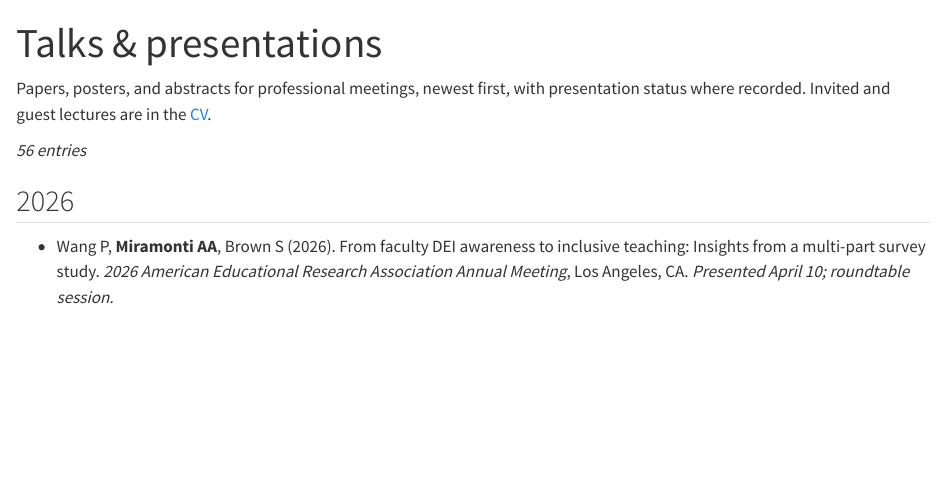
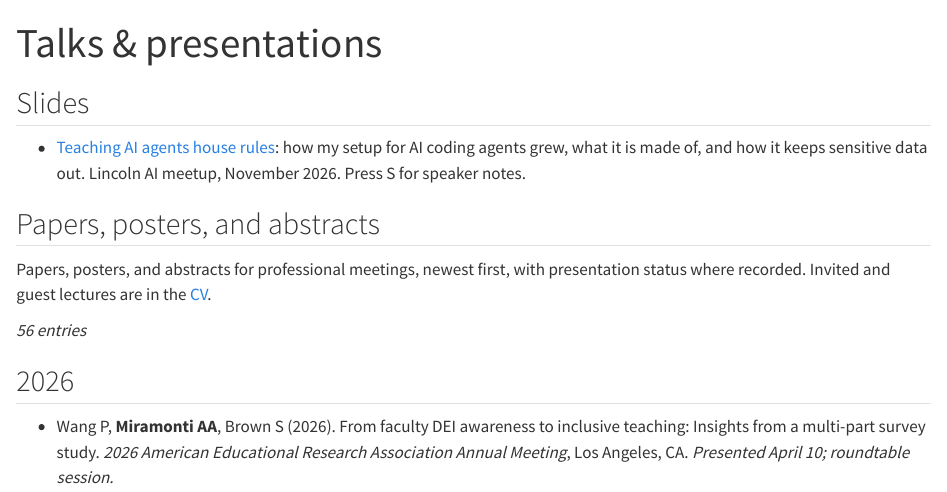
Before and after one commit to amelia-m/amelia-m.github.io, a Quarto document (talks.qmd): the page in a window 1100 px wide, from its top. Rendered offline with R 4.5, knitr and Pandoc in place of Quarto, with nearby package versions.

Commit message:
Add the Lincoln AI talk slides, linked from Talks (#49)
Self-contained reveal.js deck built in agent-config, copied in under talks/lincoln-ai-2026-11/ with the site's analytics include; talks/ is a Quarto resource; the Talks page gains a Slides section. Merged at Amelia's word ("merge it and publish the site").

Co-Authored-By: Claude Opus 5.5 <noreply@anthropic.com>
Claude-Session: https://claude.ai/code/session_01PmTmKT7fjdiGEzJFfW6HoB

````diff
--- a/_quarto.yml
+++ b/_quarto.yml
@@ -22,6 +22,9 @@ project:
   resources:
     - /js/
     - /images/icons/
+    # Slide decks built elsewhere and copied in as finished, self-contained HTML
+    # (each carries the analytics include); one folder per talk.
+    - /talks/
 
 execute:
   echo: false
--- a/talks.qmd
+++ b/talks.qmd
@@ -7,6 +7,14 @@ title: "Talks & presentations"
 source(file.path(Sys.getenv("QUARTO_PROJECT_DIR", "."), "R", "site.R"))
 ```
 
+## Slides
+
+- [Teaching AI agents house rules](talks/lincoln-ai-2026-11/index.html): how my setup for AI coding agents grew, what it is made of, and how it keeps sensitive data out.
+  Lincoln AI meetup, November 2026.
+  Press S for speaker notes.
+
+## Papers, posters, and abstracts
+
 Papers, posters, and abstracts for professional meetings, newest first, with presentation status where recorded.
 Invited and guest lectures are in the [CV](cv/index.qmd#invited-guest-lectures).
 
````
Also changed, not shown: README.md, 1 other file.
